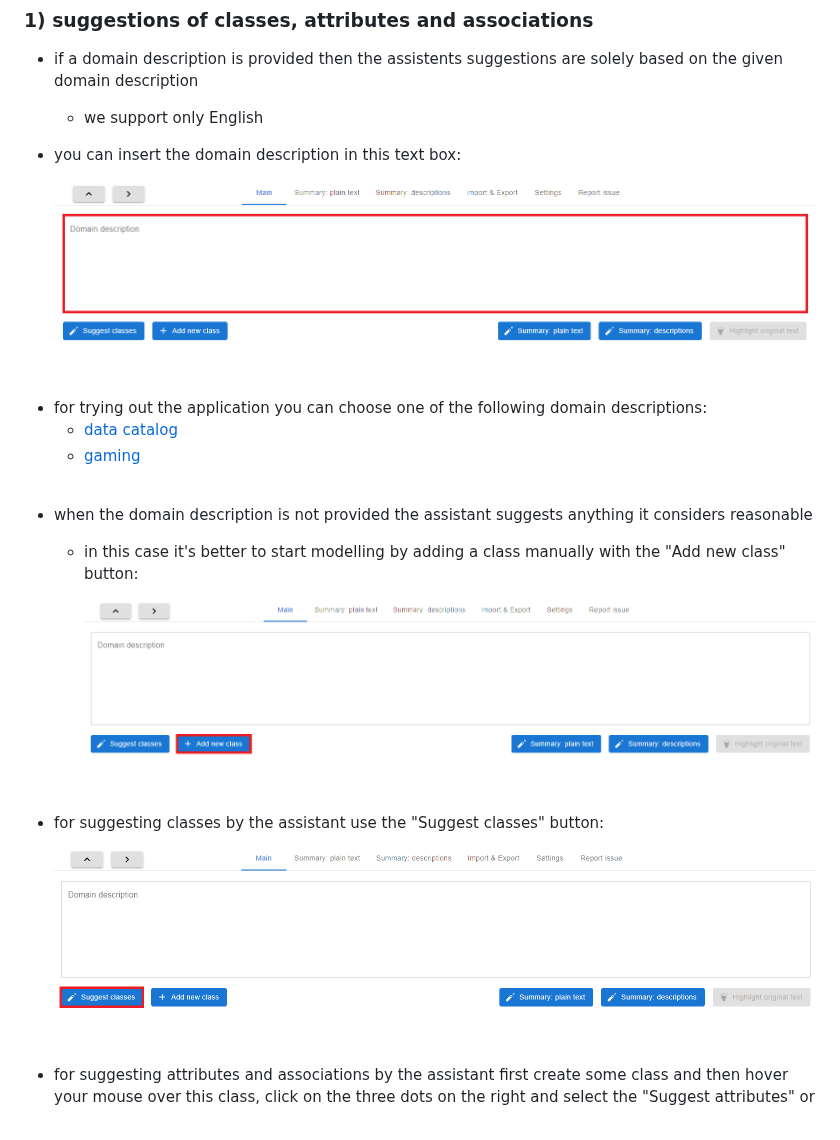
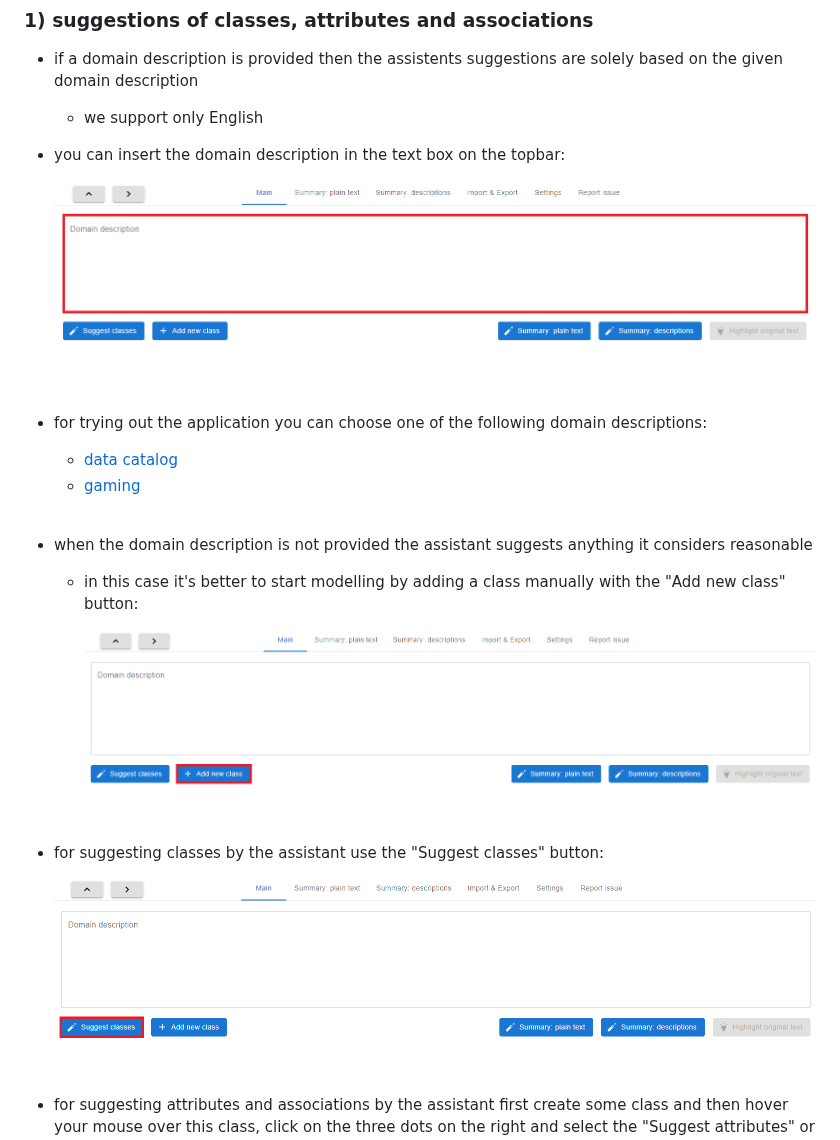
Before and after one commit to Dominik7131/Conceptual-Modeling-LLM-Assistant, a Markdown page: docs/frontend-user.md, the part around one of its changes. Rendered like a GitHub page.

```diff
--- a/docs/frontend-user.md
+++ b/docs/frontend-user.md
@@ -11,13 +11,14 @@ First, we present the main features of our LLM assistant and then we provide dem
 ### 1) suggestions of classes, attributes and associations
 - if a domain description is provided then the assistents suggestions are solely based on the given domain description
     - we support only English
-- you can insert the domain description in this text box:
+- you can insert the domain description in the text box on the topbar:
 
-    <img src="images/frontend/insert-domain-description.png" alt="drawing" width="800"/>
+    <img src="images/frontend/insert-domain-description.png" alt="drawing" width="900"/>
 
 <br/>
 
 - for trying out the application you can choose one of the following domain descriptions:
+
     - [data catalog](https://github.com/dataspecer/domain-modeling-benchmark/blob/main/front-end%20evaluation%20domains/data%20catalog/domain-description-01.txt)
     - [gaming](https://github.com/dataspecer/domain-modeling-benchmark/blob/main/front-end%20evaluation%20domains/gaming/domain-description-01.txt)
 
@@ -26,13 +27,13 @@ First, we present the main features of our LLM assistant and then we provide dem
 - when the domain description is not provided the assistant suggests anything it considers reasonable
     - in this case it's better to start modelling by adding a class manually with the "Add new class" button:
 
-        <img src="images/frontend/add-new-class-manually.png" alt="drawing" width="800"/>
+        <img src="images/frontend/add-new-class-manually.png" alt="drawing" width="900"/>
 
 <br/>
 
 - for suggesting classes by the assistant use the "Suggest classes" button:
 
-    <img src="images/frontend/suggest-classes.png" alt="drawing" width="800"/>
+    <img src="images/frontend/suggest-classes.png" alt="drawing" width="900"/>
 
 <br/>
 
```
Also changed, not shown: other parts of docs/frontend-user.md (+4 -4 lines).
